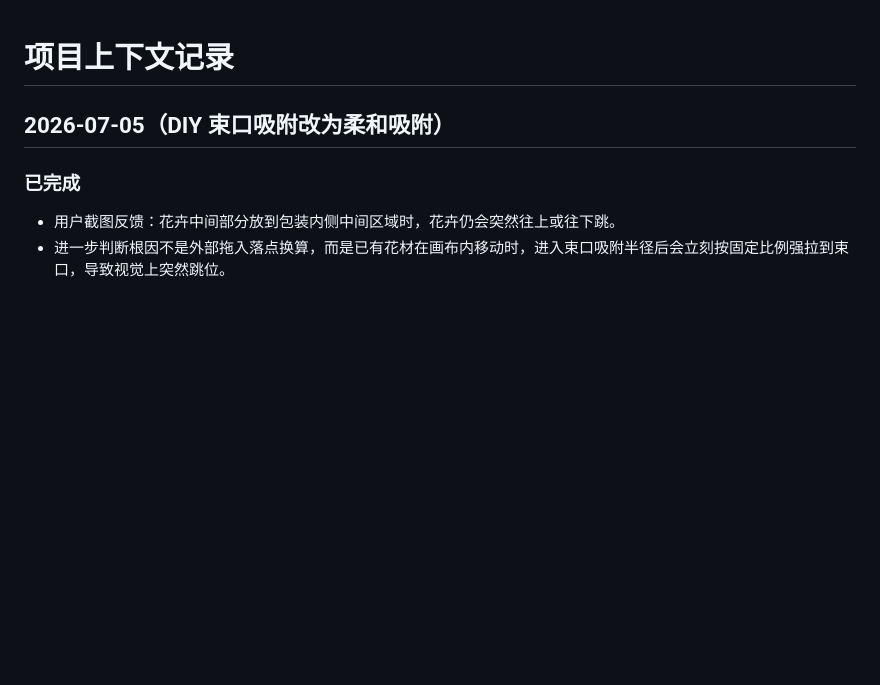
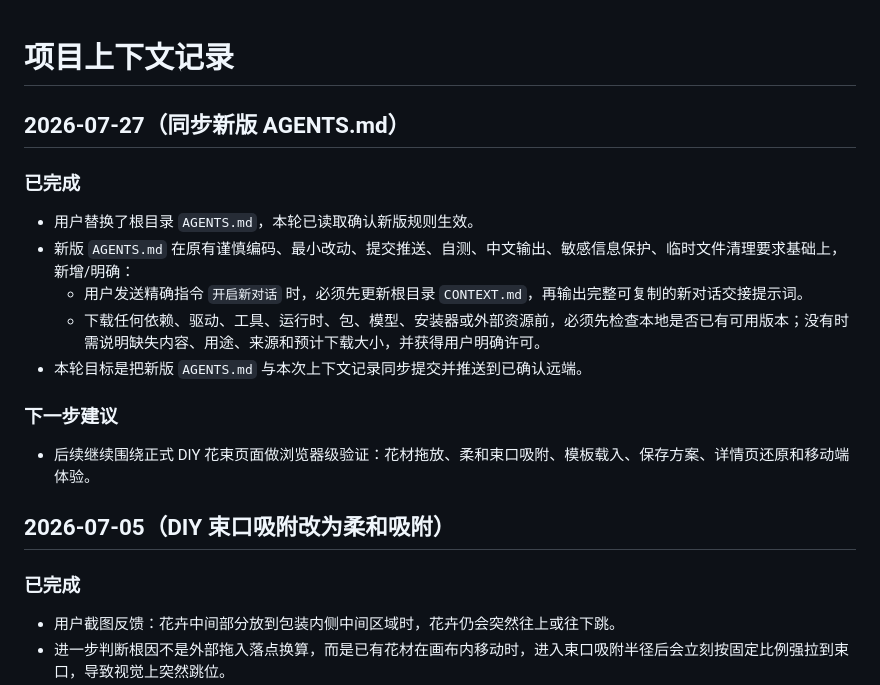
Before and after one commit to Bssg-Create/Flower_sale, a Markdown page: CONTEXT.md, the part around the change. Rendered like a GitHub page; blank space fills up the shorter version.

```diff
--- a/CONTEXT.md
+++ b/CONTEXT.md
@@ -1,4 +1,16 @@
 # 项目上下文记录
+
+## 2026-07-27（同步新版 AGENTS.md）
+
+### 已完成
+- 用户替换了根目录 `AGENTS.md`，本轮已读取确认新版规则生效。
+- 新版 `AGENTS.md` 在原有谨慎编码、最小改动、提交推送、自测、中文输出、敏感信息保护、临时文件清理要求基础上，新增/明确：
+  - 用户发送精确指令 `开启新对话` 时，必须先更新根目录 `CONTEXT.md`，再输出完整可复制的新对话交接提示词。
+  - 下载任何依赖、驱动、工具、运行时、包、模型、安装器或外部资源前，必须先检查本地是否已有可用版本；没有时需说明缺失内容、用途、来源和预计下载大小，并获得用户明确许可。
+- 本轮目标是把新版 `AGENTS.md` 与本次上下文记录同步提交并推送到已确认远端。
+
+### 下一步建议
+- 后续继续围绕正式 DIY 花束页面做浏览器级验证：花材拖放、柔和束口吸附、模板载入、保存方案、详情页还原和移动端体验。
 
 ## 2026-07-05（DIY 束口吸附改为柔和吸附）
 
```
Also changed, not shown: AGENTS.md (+18 -0 lines).
